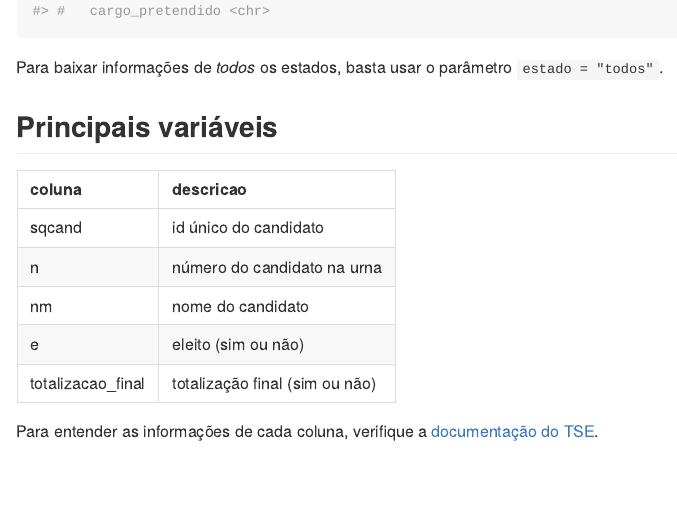
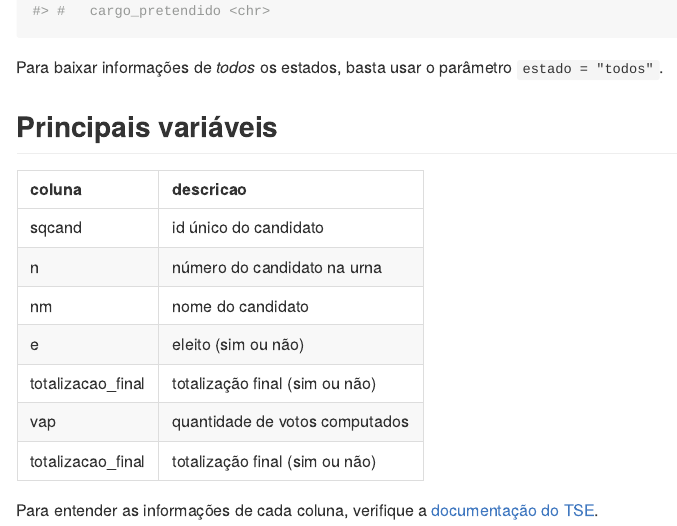
Before and after one commit to rmhirota/eleicoesmun2020, an R Markdown document (README.Rmd): the page in a window 1100 px wide, from 1350 px down. The pictures show the output file README.md that the author committed with the source, drawn offline in the style of GitHub.

Commit message:
update readme

```diff
--- a/README.Rmd
+++ b/README.Rmd
@@ -60,7 +60,9 @@ tibble::tribble(
                   "n",    "número do candidato na urna",
                  "nm",              "nome do candidato",
                   "e",            "eleito (sim ou não)",
-  "totalizacao_final", "totalização final (sim ou não)"
+  "totalizacao_final", "totalização final (sim ou não)",
+                "vap", "quantidade de votos computados",
+  "totalizacao_final", "totalização final (sim ou não)",
   ) %>%
   knitr::kable()
 
```
Also changed, not shown: README.md, 1 other file.
